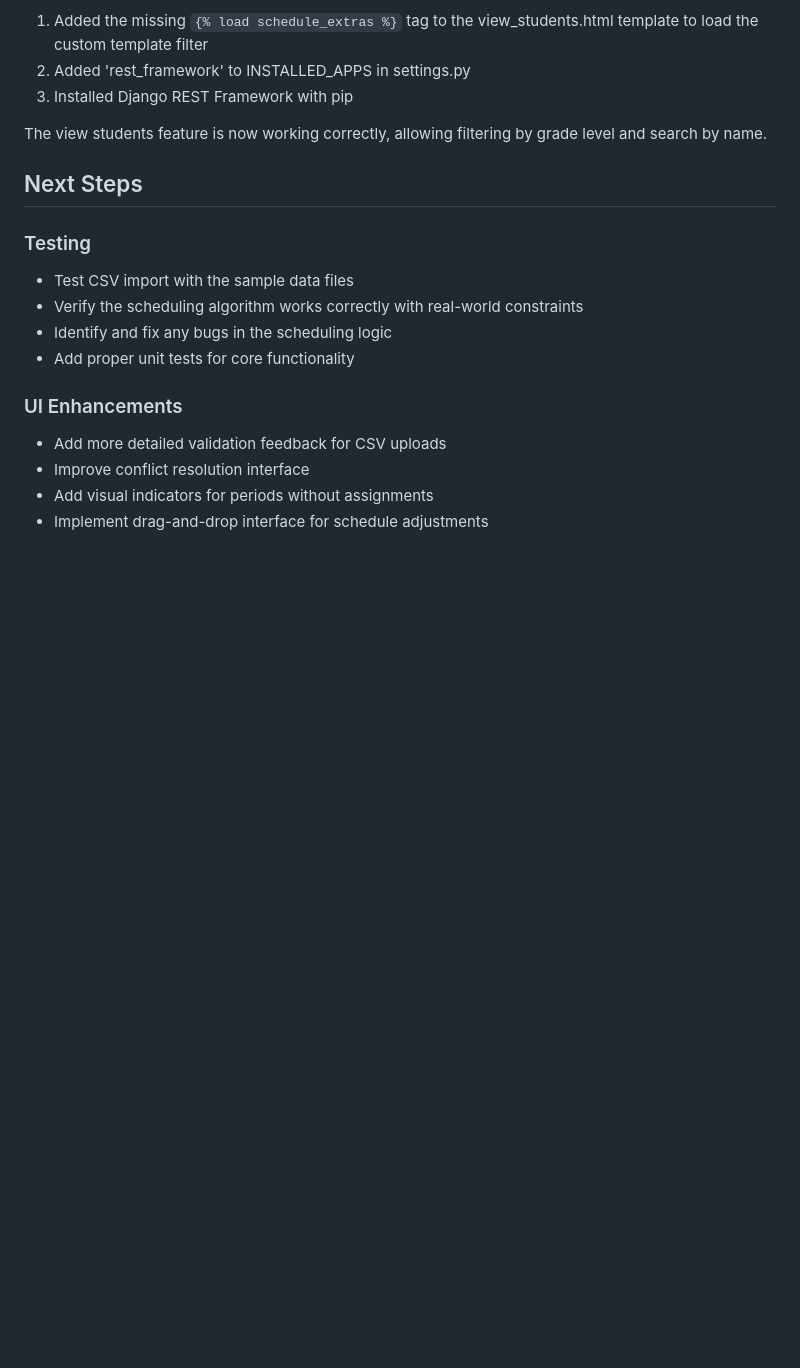
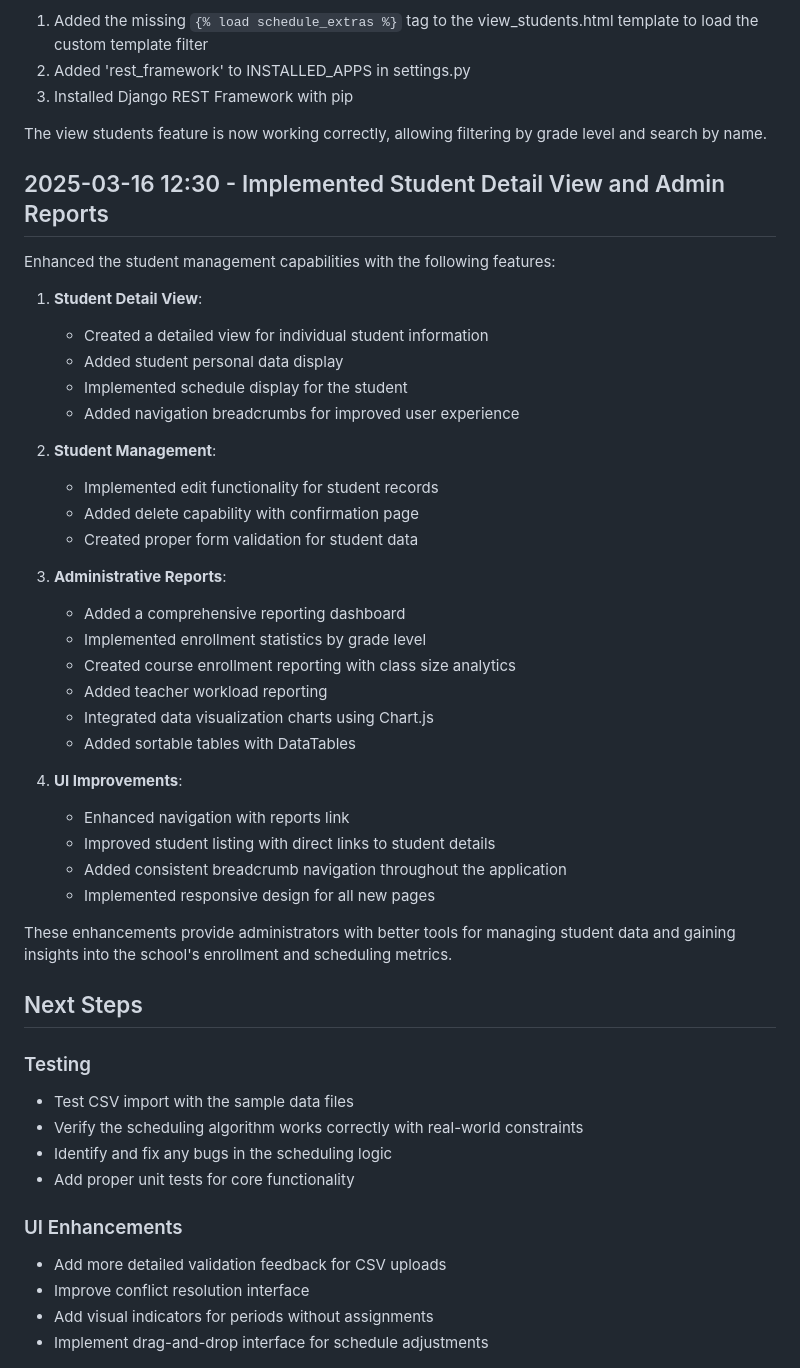
Before and after one commit to wafflestomper/Scheduler_v2, a Markdown page: progress_log.md, the part around the change. GitHub-like rendering; blank space fills up the shorter version.

Commit message:
Update progress log with student detail view and admin reports implementation

```diff
--- a/progress_log.md
+++ b/progress_log.md
@@ -104,6 +104,37 @@ Fixed issues with the view students feature:
 
 The view students feature is now working correctly, allowing filtering by grade level and search by name.
 
+## 2025-03-16 12:30 - Implemented Student Detail View and Admin Reports
+
+Enhanced the student management capabilities with the following features:
+
+1. **Student Detail View**:
+   - Created a detailed view for individual student information
+   - Added student personal data display
+   - Implemented schedule display for the student
+   - Added navigation breadcrumbs for improved user experience
+
+2. **Student Management**:
+   - Implemented edit functionality for student records
+   - Added delete capability with confirmation page
+   - Created proper form validation for student data
+
+3. **Administrative Reports**:
+   - Added a comprehensive reporting dashboard
+   - Implemented enrollment statistics by grade level
+   - Created course enrollment reporting with class size analytics
+   - Added teacher workload reporting
+   - Integrated data visualization charts using Chart.js
+   - Added sortable tables with DataTables
+
+4. **UI Improvements**:
+   - Enhanced navigation with reports link
+   - Improved student listing with direct links to student details
+   - Added consistent breadcrumb navigation throughout the application
+   - Implemented responsive design for all new pages
+
+These enhancements provide administrators with better tools for managing student data and gaining insights into the school's enrollment and scheduling metrics.
+
 ## Next Steps
 
 ### Testing
```
